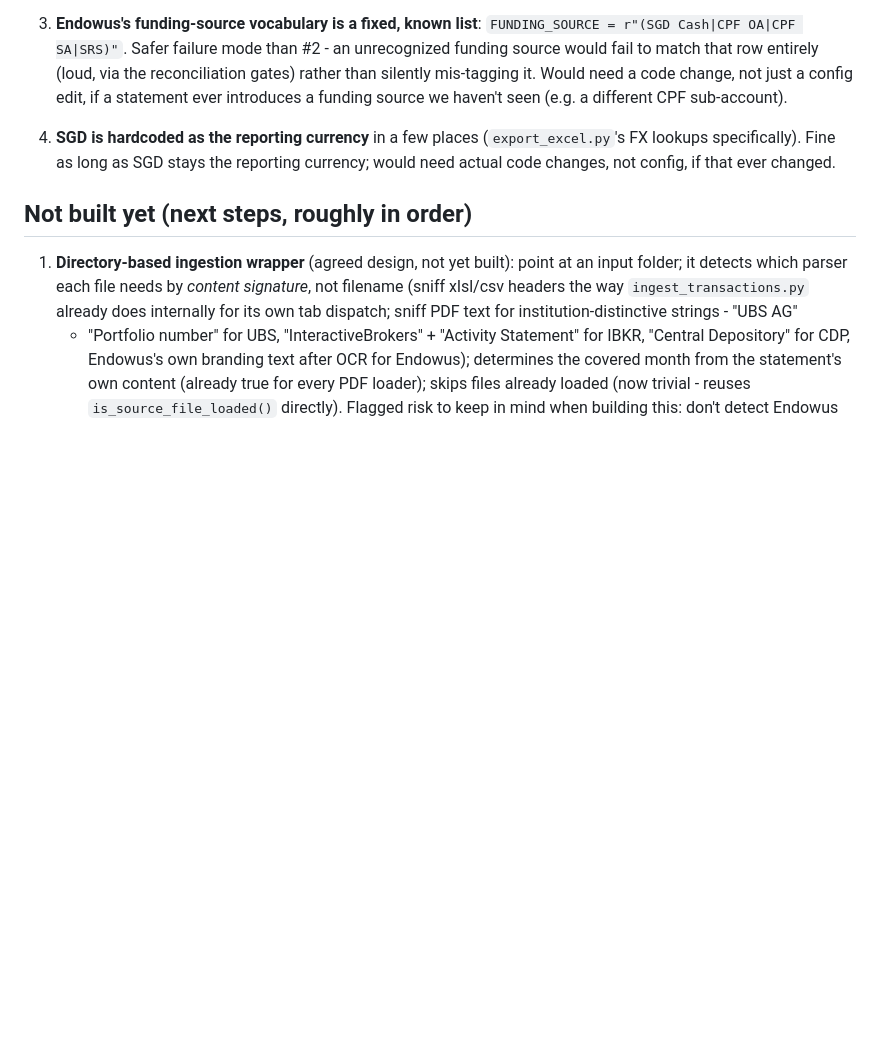
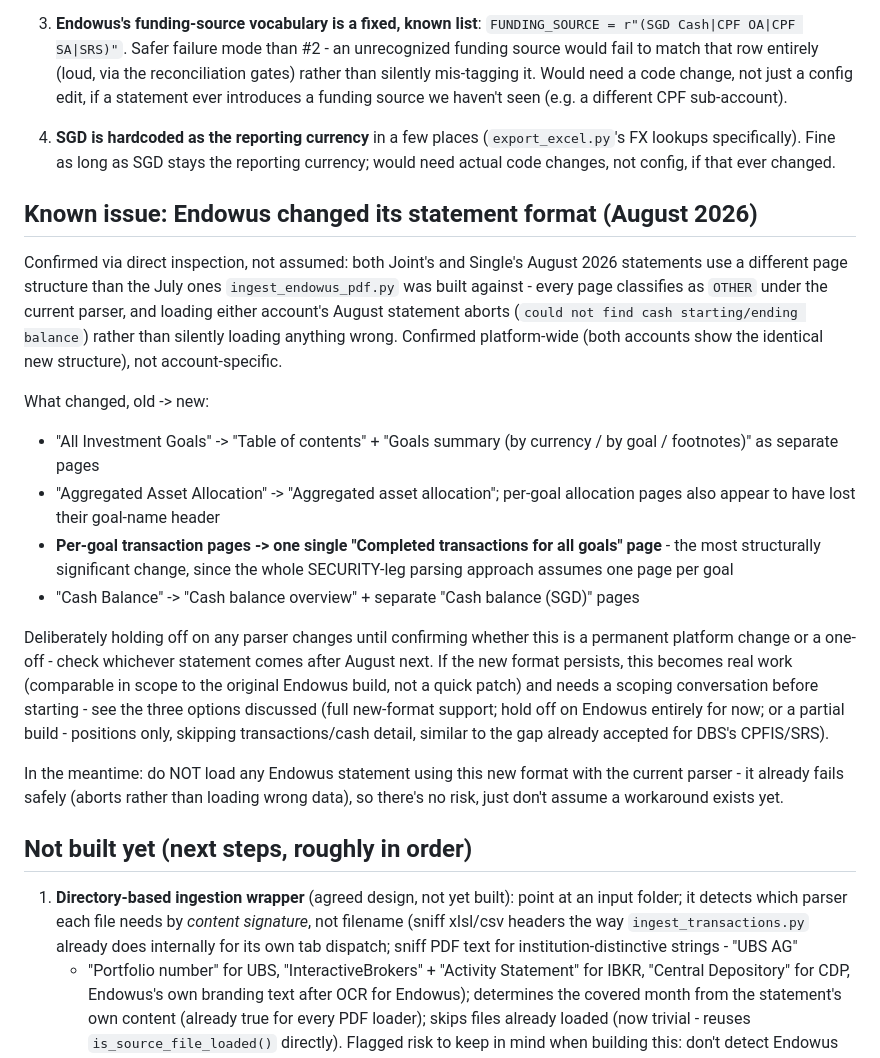
Before and after one commit to ss-ghub1/PersPortfolio, a Markdown page: README.md, the part around the change. Rendered like a GitHub page; blank space fills up the shorter version.

Commit message:
Document confirmed Endowus statement format change

```diff
--- a/README.md
+++ b/README.md
@@ -448,6 +448,42 @@ you hit them. Ordered by how much they could actually bite you.
    stays the reporting currency; would need actual code changes, not
    config, if that ever changed.
 
+## Known issue: Endowus changed its statement format (August 2026)
+
+Confirmed via direct inspection, not assumed: both Joint's and Single's
+August 2026 statements use a different page structure than the July ones
+`ingest_endowus_pdf.py` was built against - every page classifies as
+`OTHER` under the current parser, and loading either account's August
+statement aborts (`could not find cash starting/ending balance`) rather
+than silently loading anything wrong. Confirmed platform-wide (both
+accounts show the identical new structure), not account-specific.
+
+What changed, old -> new:
+- "All Investment Goals" -> "Table of contents" + "Goals summary (by
+  currency / by goal / footnotes)" as separate pages
+- "Aggregated Asset Allocation" -> "Aggregated asset allocation"; per-goal
+  allocation pages also appear to have lost their goal-name header
+- **Per-goal transaction pages -> one single "Completed transactions for
+  all goals" page** - the most structurally significant change, since the
+  whole SECURITY-leg parsing approach assumes one page per goal
+- "Cash Balance" -> "Cash balance overview" + separate "Cash balance
+  (SGD)" pages
+
+Deliberately holding off on any parser changes until confirming whether
+this is a permanent platform change or a one-off - check whichever
+statement comes after August next. If the new format persists, this
+becomes real work (comparable in scope to the original Endowus build,
+not a quick patch) and needs a scoping conversation before starting -
+see the three options discussed (full new-format support; hold off on
+Endowus entirely for now; or a partial build - positions only, skipping
+transactions/cash detail, similar to the gap already accepted for DBS's
+CPFIS/SRS).
+
+In the meantime: do NOT load any Endowus statement using this new format
+with the current parser - it already fails safely (aborts rather than
+loading wrong data), so there's no risk, just don't assume a workaround
+exists yet.
+
 ## Not built yet (next steps, roughly in order)
 
 1. **Directory-based ingestion wrapper** (agreed design, not yet built):
```
